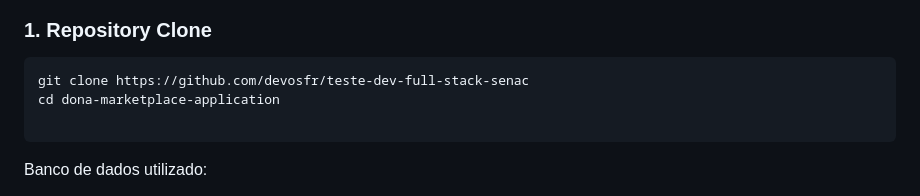
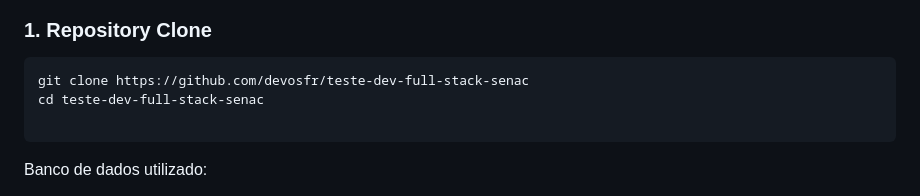
Before and after one commit to devosfr/teste-dev-full-stack-senac, a Markdown page: testeDevFullStack-api/README.md, the part around the change. GitHub-like rendering.

Commit message:
Fix directory name in README for cloning instructions

````diff
--- a/testeDevFullStack-api/README.md
+++ b/testeDevFullStack-api/README.md
@@ -67,7 +67,7 @@ API desenvolvida em Laravel, com o objetivo de ser consumida pelo frontend.
 ### 1. Repository Clone
 ```bash
 git clone https://github.com/devosfr/teste-dev-full-stack-senac
-cd dona-marketplace-application
+cd teste-dev-full-stack-senac
 
 ```
 
````
